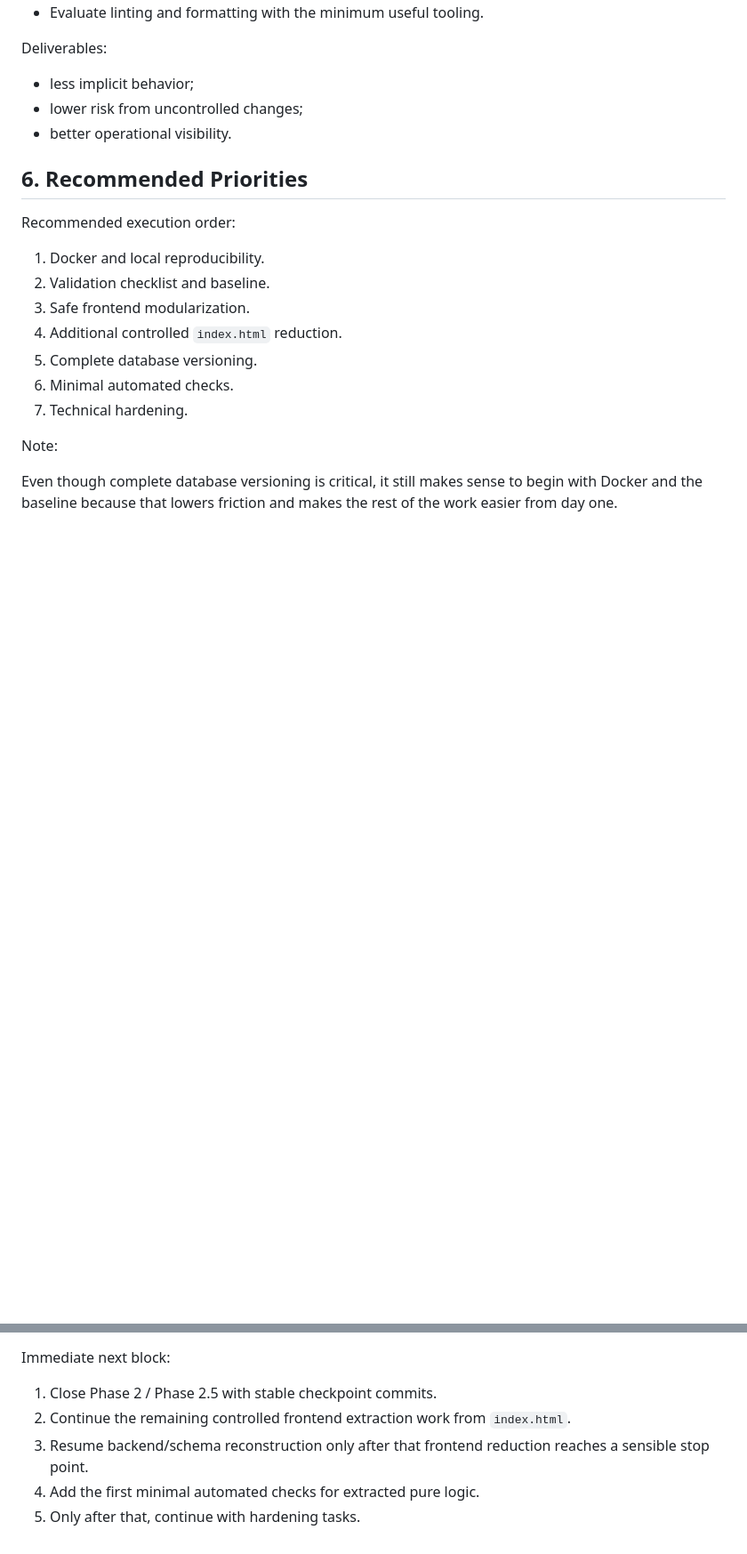
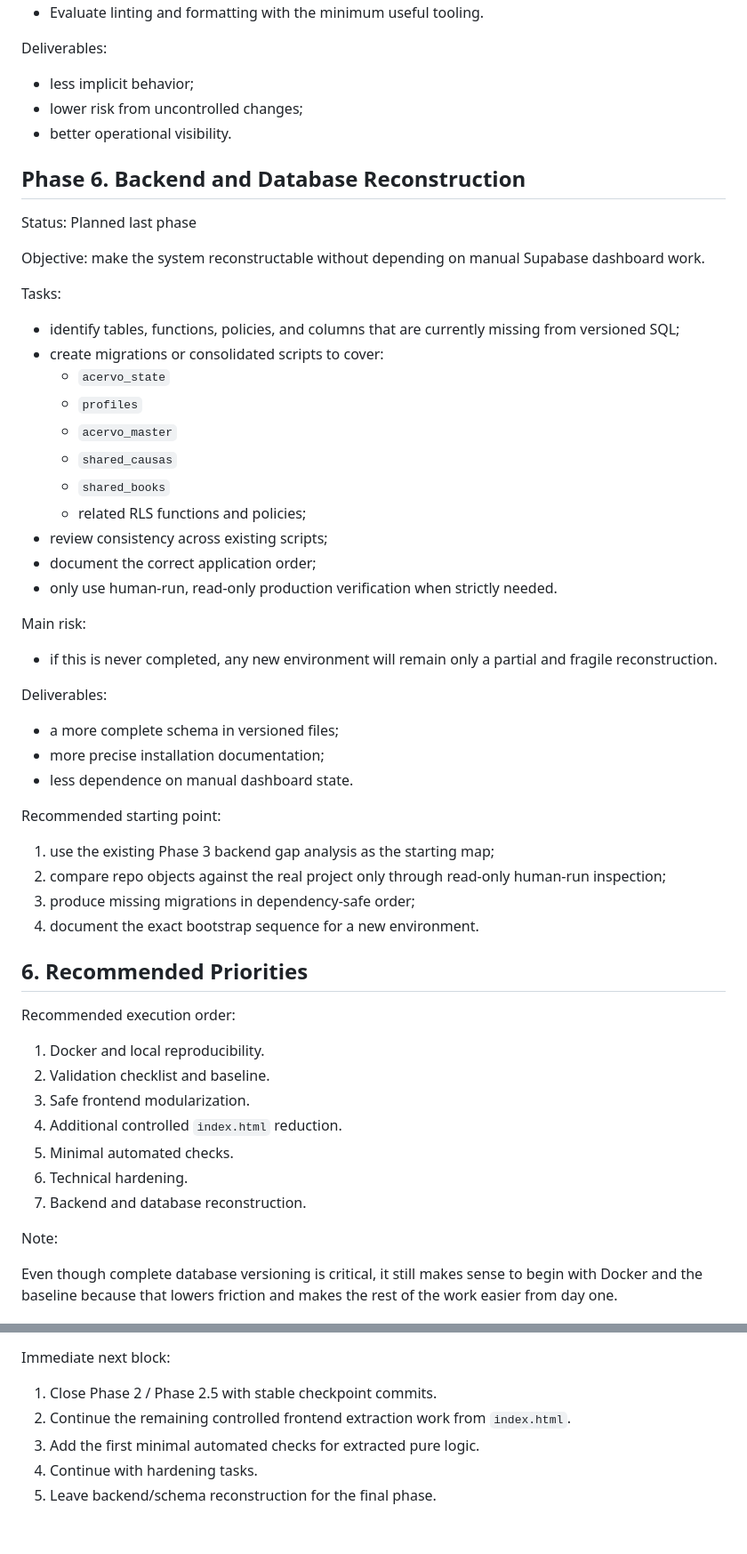
Before and after one commit to acervo-cl/acervoapp, a Markdown page: docs/ENGINEERING_QUALITY_IMPROVEMENT_PLAN.md, 2 parts joined by grey strips. Shown at 89% size. GitHub-like rendering; blank space fills up the shorter version.

Commit message:
docs: move backend reconstruction to final phase

```diff
--- a/docs/ENGINEERING_QUALITY_IMPROVEMENT_PLAN.md
+++ b/docs/ENGINEERING_QUALITY_IMPROVEMENT_PLAN.md
@@ -232,6 +216,43 @@ Deliverables:
 - lower risk from uncontrolled changes;
 - better operational visibility.
 
+## Phase 6. Backend and Database Reconstruction
+
+Status: Planned last phase
+
+Objective: make the system reconstructable without depending on manual Supabase dashboard work.
+
+Tasks:
+
+- identify tables, functions, policies, and columns that are currently missing from versioned SQL;
+- create migrations or consolidated scripts to cover:
+  - `acervo_state`
+  - `profiles`
+  - `acervo_master`
+  - `shared_causas`
+  - `shared_books`
+  - related RLS functions and policies;
+- review consistency across existing scripts;
+- document the correct application order;
+- only use human-run, read-only production verification when strictly needed.
+
+Main risk:
+
+- if this is never completed, any new environment will remain only a partial and fragile reconstruction.
+
+Deliverables:
+
+- a more complete schema in versioned files;
+- more precise installation documentation;
+- less dependence on manual dashboard state.
+
+Recommended starting point:
+
+1. use the existing Phase 3 backend gap analysis as the starting map;
+2. compare repo objects against the real project only through read-only human-run inspection;
+3. produce missing migrations in dependency-safe order;
+4. document the exact bootstrap sequence for a new environment.
+
 ## 6. Recommended Priorities
 
 Recommended execution order:
@@ -240,9 +261,9 @@ Recommended execution order:
 2. Validation checklist and baseline.
 3. Safe frontend modularization.
 4. Additional controlled `index.html` reduction.
-5. Complete database versioning.
-6. Minimal automated checks.
-7. Technical hardening.
+5. Minimal automated checks.
+6. Technical hardening.
+7. Backend and database reconstruction.
 
 Note:
 
@@ -280,6 +301,6 @@ Immediate next block:
 
 1. Close Phase 2 / Phase 2.5 with stable checkpoint commits.
 2. Continue the remaining controlled frontend extraction work from `index.html`.
-3. Resume backend/schema reconstruction only after that frontend reduction reaches a sensible stop point.
-4. Add the first minimal automated checks for extracted pure logic.
-5. Only after that, continue with hardening tasks.
+3. Add the first minimal automated checks for extracted pure logic.
+4. Continue with hardening tasks.
+5. Leave backend/schema reconstruction for the final phase.
```
Also changed, not shown: other parts of docs/ENGINEERING_QUALITY_IMPROVEMENT_PLAN.md (+6 -22 lines), docs/PHASE_3_BACKEND_GAP_ANALYSIS.md (+3 -2 lines).
